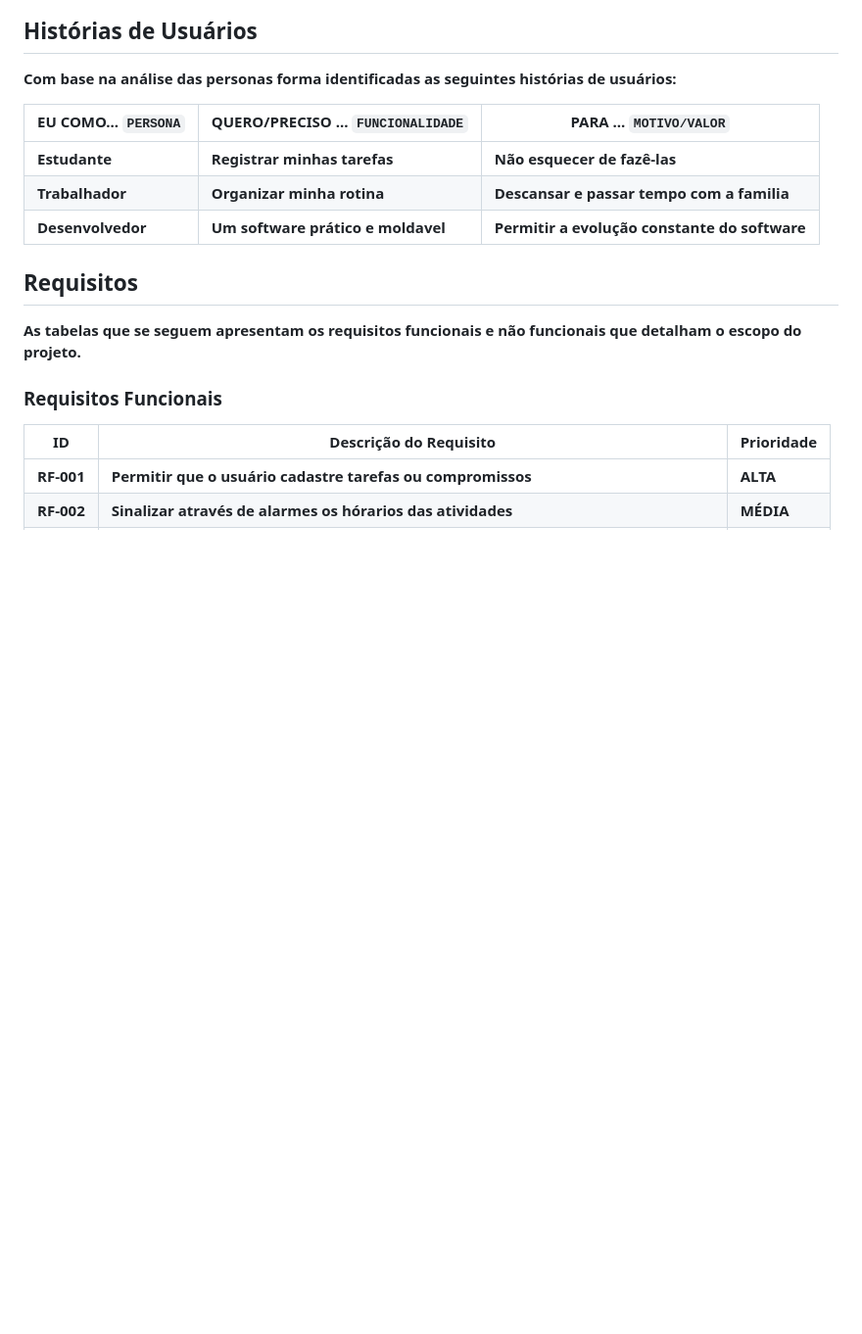
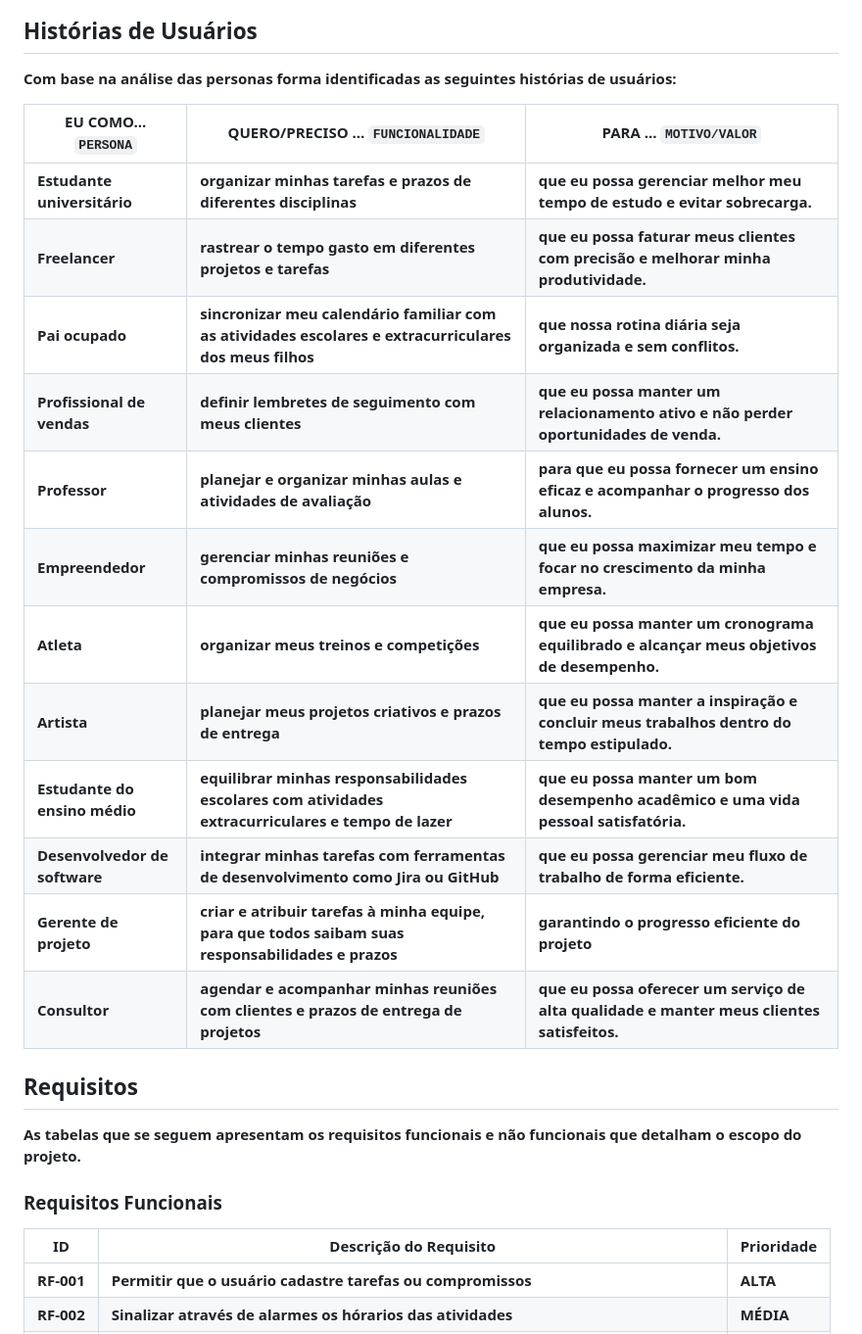
Before and after one commit to ICEI-PUC-Minas-PMGES-TI/pmg-es-2024-1-ti1-2401100-g3-ma-organizacao-do-tempo-2, a Markdown page: docs/relatorio/Relatorio Tecnico - TEMPLATE.md, the part around the change. Shown at 98% size. Rendered like a GitHub page; blank space fills up the shorter version.

Commit message:
Update Relatorio Tecnico - TEMPLATE.md
atualização historia de usuário

```diff
--- a/docs/relatorio/Relatorio Tecnico - TEMPLATE.md
+++ b/docs/relatorio/Relatorio Tecnico - TEMPLATE.md
@@ -173,9 +173,19 @@ Com base na análise das personas forma identificadas as seguintes histórias de
 
 |EU COMO... `PERSONA`| QUERO/PRECISO ... `FUNCIONALIDADE` |PARA ... `MOTIVO/VALOR`                   |
 |--------------------|------------------------------------|------------------------------------------|
-|Estudante           | Registrar minhas tarefas           | Não esquecer de fazê-las                 |
-|Trabalhador         | Organizar minha rotina             | Descansar e passar tempo com a familia   |
-|Desenvolvedor       | Um software prático e moldavel     | Permitir a evolução constante do software|
+| Estudante universitário        | organizar minhas tarefas e prazos de diferentes disciplinas                                          | que eu possa gerenciar melhor meu tempo de estudo e evitar sobrecarga.                 |
+| Freelancer                     | rastrear o tempo gasto em diferentes projetos e tarefas                                              | que eu possa faturar meus clientes com precisão e melhorar minha produtividade.        |
+| Pai ocupado                    | sincronizar meu calendário familiar com as atividades escolares e extracurriculares dos meus filhos  | que nossa rotina diária seja organizada e sem conflitos.                               |
+| Profissional de vendas         | definir lembretes de seguimento com meus clientes                                                    | que eu possa manter um relacionamento ativo e não perder oportunidades de venda.       |
+| Professor                      | planejar e organizar minhas aulas e atividades de avaliação                                          | para que eu possa fornecer um ensino eficaz e acompanhar o progresso dos alunos.       |
+| Empreendedor                   | gerenciar minhas reuniões e compromissos de negócios                                                 |que eu possa maximizar meu tempo e focar no crescimento da minha empresa.               |
+| Atleta                         | organizar meus treinos e competições                                                                 | que eu possa manter um cronograma equilibrado e alcançar meus objetivos de desempenho. |
+| Artista                        | planejar meus projetos criativos e prazos de entrega                                                 | que eu possa manter a inspiração e concluir meus trabalhos dentro do tempo estipulado. |
+| Estudante do ensino médio      | equilibrar minhas responsabilidades escolares com atividades extracurriculares e tempo de lazer      | que eu possa manter um bom desempenho acadêmico e uma vida pessoal satisfatória.       |
+| Desenvolvedor de software      | integrar minhas tarefas com ferramentas de desenvolvimento como Jira ou GitHub                       |  que eu possa gerenciar meu fluxo de trabalho de forma eficiente.                      |
+| Gerente de projeto             | criar e atribuir tarefas à minha equipe, para que todos saibam suas responsabilidades e prazos       | garantindo o progresso eficiente do projeto                                            |
+| Consultor                      | agendar e acompanhar minhas reuniões com clientes e prazos de entrega de projetos                    | que eu possa oferecer um serviço de alta qualidade e manter meus clientes satisfeitos. |
+
 
 ## Requisitos
 
```
